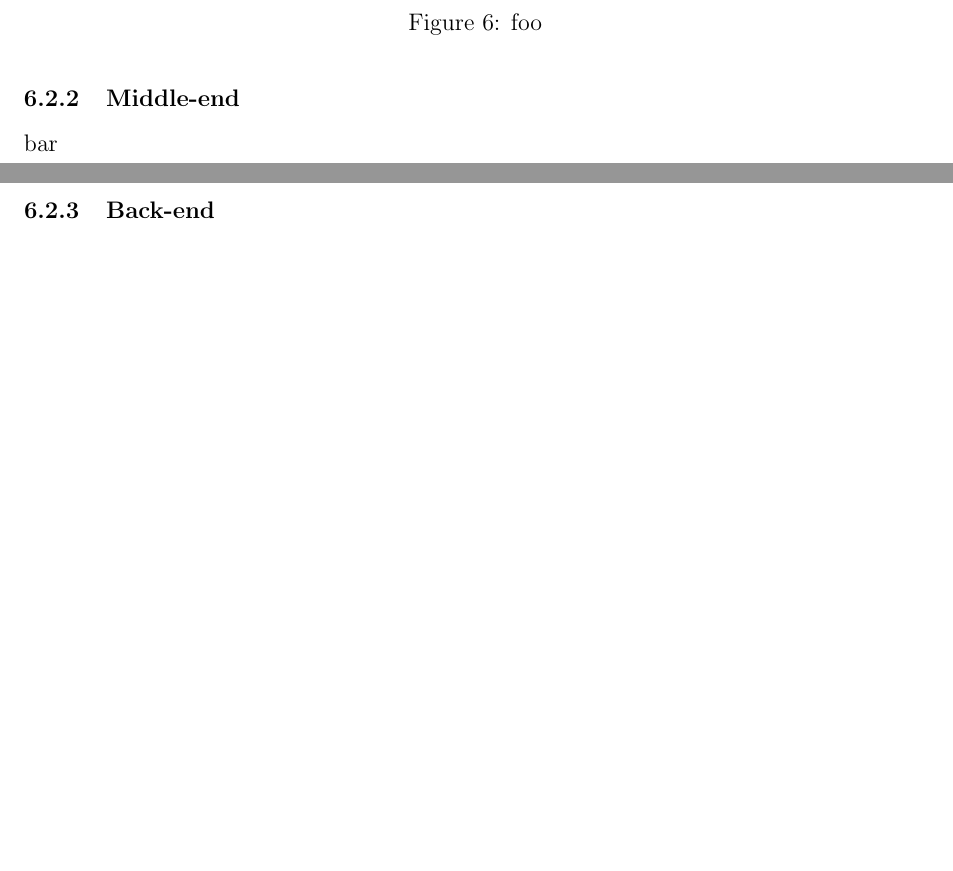
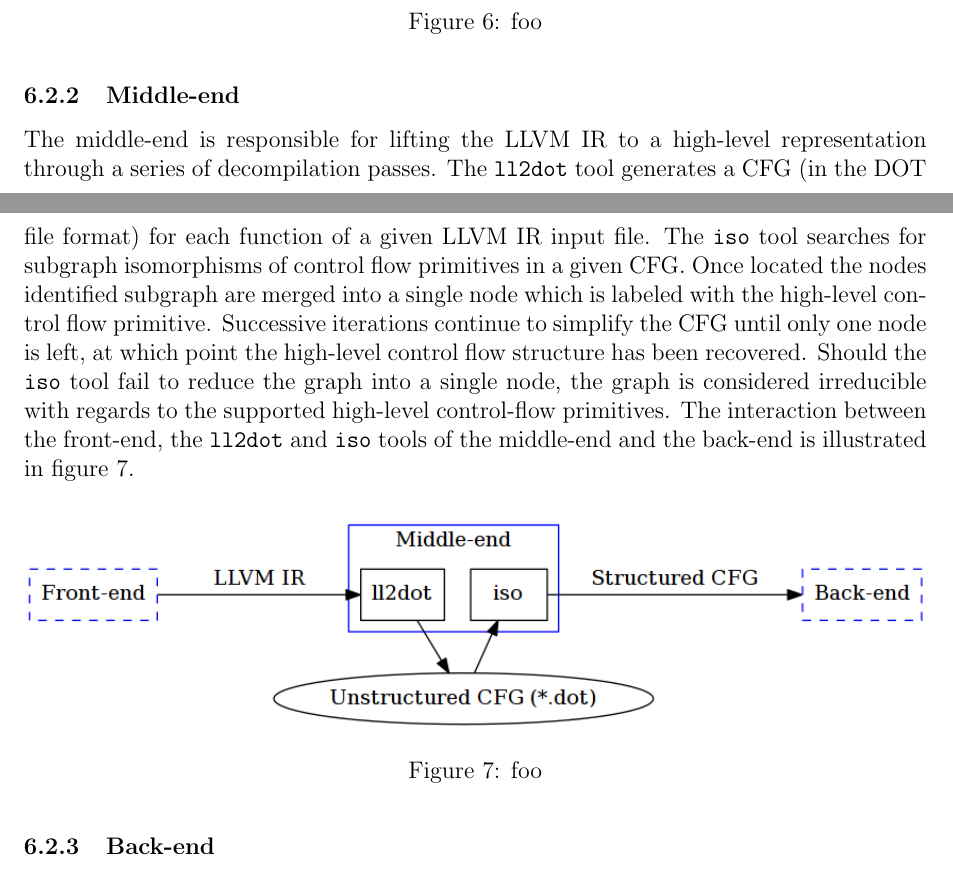
Before and after one commit to decomp/doc, a LaTeX paper (decompilation.tex): two parts of pages 20 and 21 of 27, joined at a grey line, cut so that both start at the same text, the shorter picture padded with empty space. Compiled offline with pdfLaTeX; a LaTeX package or settings file that is missing is left out.

Commit message:
report: Add Middle-end subsection draft to the Decompiler Pipeline section.

```diff
--- a/decompilation.tex
+++ b/decompilation.tex
@@ -753,7 +755,17 @@ The front-end module is responsible for converting the input into LLVM IR. Two c
 
 \subsubsection{Middle-end}
 
-bar
+% TODO: Rewrite and clarify.
+
+The middle-end is responsible for lifting the LLVM IR to a high-level representation through a series of decompilation passes. The \texttt{ll2dot} tool generates a CFG (in the DOT file format) for each function of a given LLVM IR input file. The \texttt{iso} tool searches for subgraph isomorphisms of control flow primitives in a given CFG. Once located the nodes identified subgraph are merged into a single node which is labeled with the high-level control flow primitive. Successive iterations continue to simplify the CFG until only one node is left, at which point the high-level control flow structure has been recovered. Should the \texttt{iso} tool fail to reduce the graph into a single node, the graph is considered irreducible with regards to the supported high-level control-flow primitives. The interaction between the front-end, the \texttt{ll2dot} and \texttt{iso} tools of the middle-end and the back-end is illustrated in figure \ref{middle_end}.
+
+\begin{figure}[htbp]
+	\begin{center}
+		\includegraphics[width=\textwidth]{inc/middle-end.png}
+		\caption{foo}
+		\label{middle_end}
+	\end{center}
+\end{figure}
 
 \subsubsection{Back-end}
 
```
Also changed, not shown: inc/middle-end.png (added), decompilation.tex (2 more changed lines), 1 other file.
